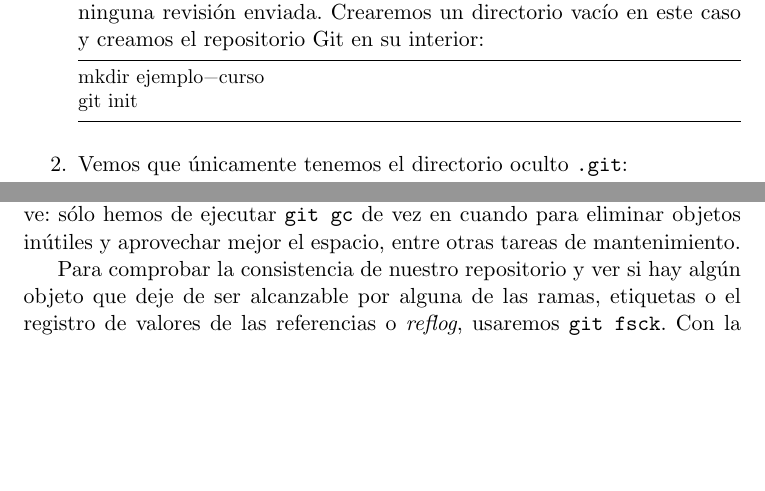
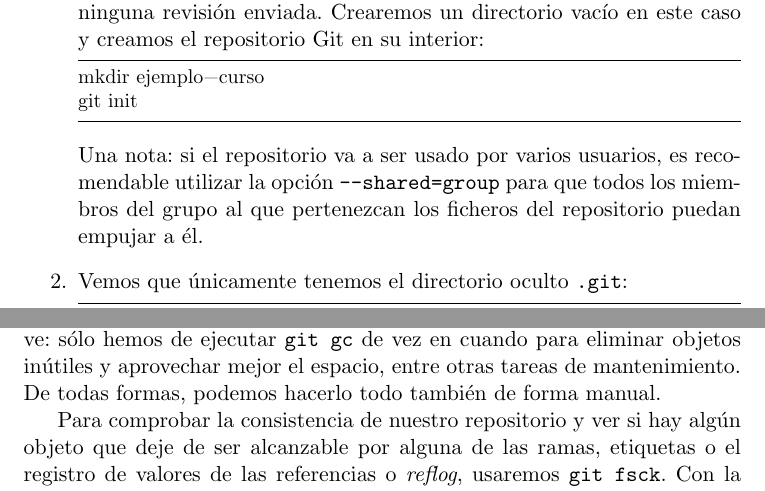
Before and after one commit to agarciadom/curso-git, a LaTeX document (apuntes-opsbasicas/apuntes-opsbasicas.tex): two parts of pages 2 and 12 of 12, joined at a grey line, cut so that both start at the same text, the shorter picture padded with empty space. Compiled offline with pdfLaTeX; the source files are stored in an older character set and shown here as Unicode.

Commit message:
Permisos, repos compartidos y checkout -m

```diff
--- a/apuntes-opsbasicas/apuntes-opsbasicas.tex
+++ b/apuntes-opsbasicas/apuntes-opsbasicas.tex
@@ -79,6 +79,11 @@ git config --global core.editor
 mkdir ejemplo-curso
 git init
 \end{lstlisting}
+
+  Una nota: si el repositorio va a ser usado por varios usuarios, es
+  recomendable utilizar la opción \orden{--shared=group} para que
+  todos los miembros del grupo al que pertenezcan los ficheros del
+  repositorio puedan empujar a él.
 
 \item Vemos que únicamente tenemos el directorio oculto
   \fichero{.git}:
@@ -691,7 +696,8 @@ repositorio Git tiene la pega de requerir cierto mantenimiento
 periódico para ahorrar espacio y tiempo de ejecución. Sin embargo, no
 se trata de un problema grave: sólo hemos de ejecutar \fichero{git gc}
 de vez en cuando para eliminar objetos inútiles y aprovechar mejor el
-espacio, entre otras tareas de mantenimiento.
+espacio, entre otras tareas de mantenimiento. De todas formas, podemos
+hacerlo todo también de forma manual.
 
 Para comprobar la consistencia de nuestro repositorio y ver si hay
 algún objeto que deje de ser alcanzable por alguna de las ramas,
```
Also changed, not shown: apuntes-opsbasicas/apuntes-opsbasicas.pdf, 1 other file.
